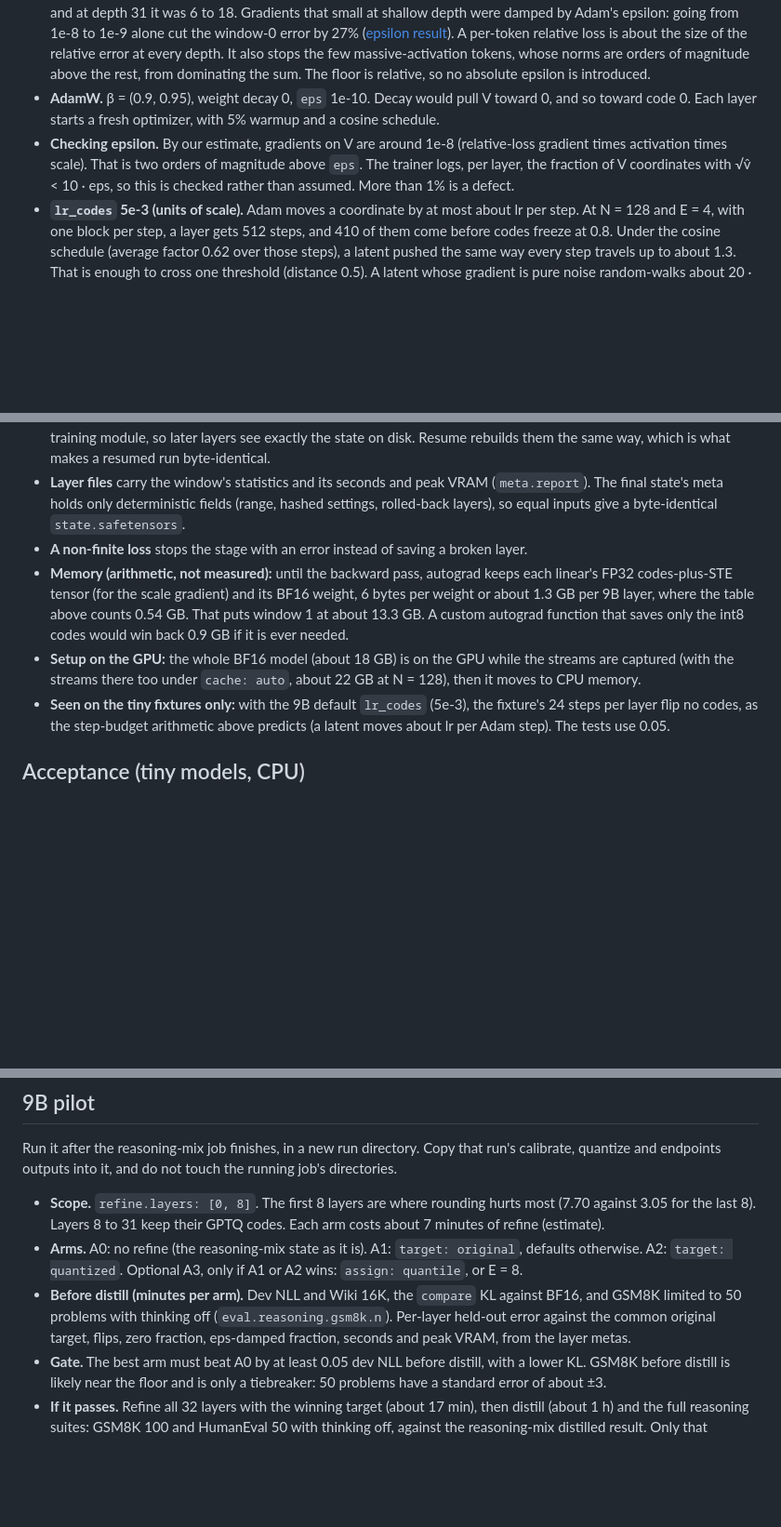
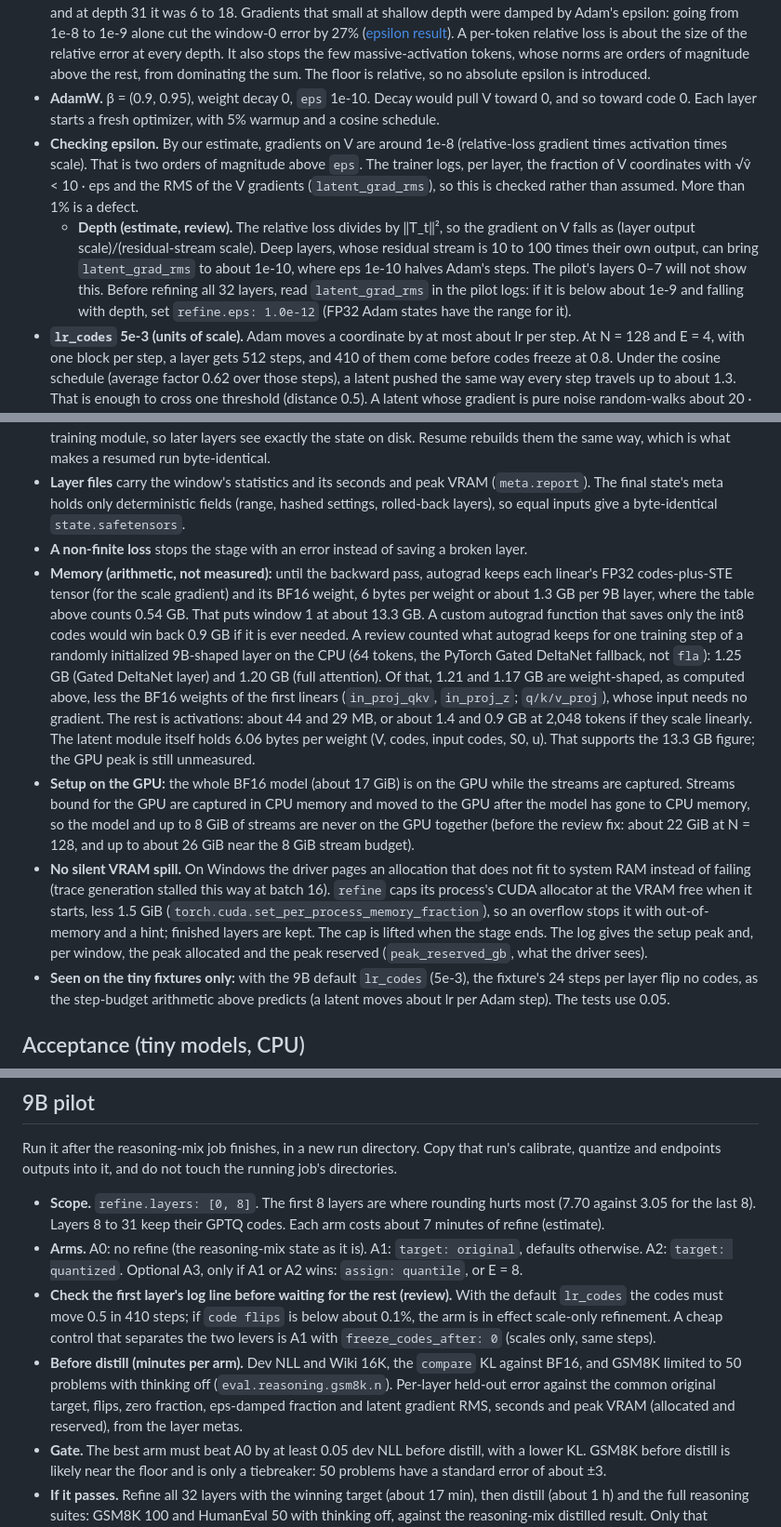
Before and after one commit to esokullu/openbonsai, a Markdown page: docs/refine.md, 3 parts joined by grey strips. Shown at 93% size. Drawn GitHub-style; blank space fills up the shorter version.

Commit message:
Refine docs: setup peak, VRAM cap, eps at depth, measured saved tensors
- Setup: GPU streams wait in CPU memory while the model is on the GPU, so
  the setup peak is about 18-19 GiB whatever the number of blocks.
- The allocator cap that turns a Windows VRAM spill into out-of-memory, and
  the reserved peak in the logs.
- Adam eps at depth: the relative loss's gradient falls with the residual
  stream's scale; read latent_grad_rms in the pilot before refining all 32
  layers, and lower eps to 1e-12 if it is below about 1e-9.
- Pilot: check the first layer's code flips early; a scales-only control
  (freeze_codes_after: 0) separates the two levers.
- A CPU count of what autograd keeps for one step of a 9B-shaped layer
  (1.25 / 1.20 GB, 64 tokens, torch fallback) supports the 13.3 GB
  estimate; the GPU peak is still unmeasured.

Co-Authored-By: Claude Opus 5.5 <noreply@anthropic.com>

```diff
--- a/docs/refine.md
+++ b/docs/refine.md
@@ -63,7 +63,8 @@ At layer 0 the two targets coincide, unless the embedding is ternary.
 - **Loss: per-token relative error.** For each token t, L = mean over t of ‖y_t − T_t‖² / max(‖T_t‖², 1e-6 · mean over t of ‖T_t‖²). The outputs are cast to FP32 before the subtraction, and per-micro-batch sums are accumulated in FP32. Reported metrics are summed in FP64.
 - **Why not plain MSE.** The old CAT-Q objective was absolute MSE or Huber. At window 0 the MSE was about 1e-4, and at depth 31 it was 6 to 18. Gradients that small at shallow depth were damped by Adam's epsilon: going from 1e-8 to 1e-9 alone cut the window-0 error by 27% ([epsilon result](../research/docs/window0-epsilon-result.md)). A per-token relative loss is about the size of the relative error at every depth. It also stops the few massive-activation tokens, whose norms are orders of magnitude above the rest, from dominating the sum. The floor is relative, so no absolute epsilon is introduced.
 - **AdamW.** β = (0.9, 0.95), weight decay 0, `eps` 1e-10. Decay would pull V toward 0, and so toward code 0. Each layer starts a fresh optimizer, with 5% warmup and a cosine schedule.
-- **Checking epsilon.** By our estimate, gradients on V are around 1e-8 (relative-loss gradient times activation times scale). That is two orders of magnitude above `eps`. The trainer logs, per layer, the fraction of V coordinates with √v̂ < 10 · eps, so this is checked rather than assumed. More than 1% is a defect.
+- **Checking epsilon.** By our estimate, gradients on V are around 1e-8 (relative-loss gradient times activation times scale). That is two orders of magnitude above `eps`. The trainer logs, per layer, the fraction of V coordinates with √v̂ < 10 · eps and the RMS of the V gradients (`latent_grad_rms`), so this is checked rather than assumed. More than 1% is a defect.
+  - **Depth (estimate, review).** The relative loss divides by ‖T_t‖², so the gradient on V falls as (layer output scale)/(residual-stream scale). Deep layers, whose residual stream is 10 to 100 times their own output, can bring `latent_grad_rms` to about 1e-10, where eps 1e-10 halves Adam's steps. The pilot's layers 0–7 will not show this. Before refining all 32 layers, read `latent_grad_rms` in the pilot logs: if it is below about 1e-9 and falling with depth, set `refine.eps: 1.0e-12` (FP32 Adam states have the range for it).
 - **`lr_codes` 5e-3 (units of scale).** Adam moves a coordinate by at most about lr per step. At N = 128 and E = 4, with one block per step, a layer gets 512 steps, and 410 of them come before codes freeze at 0.8. Under the cosine schedule (average factor 0.62 over those steps), a latent pushed the same way every step travels up to about 1.3. That is enough to cross one threshold (distance 0.5). A latent whose gradient is pure noise random-walks about 20 · lr ≈ 0.1 (β1 = 0.9), so noise rarely flips a code. As a cross-check, EfficientQAT's weight learning rate (2e-5 for 2-bit, as we recall it) is about 0.7e-3 to 1.4e-3 per step in scale units, for 2-bit steps of about 0.014 to 0.03. Block-AP takes about 8× more steps per block than our default, so 5e-3 over 512 steps allows a total travel of the same order.
 - **`lr_scales` 5e-4** for u. Distill (1e-3, end to end) ended with a mean |u| of 0.013.
 
@@ -177,8 +179,9 @@ Where the code settles a detail the design left open, or differs from it:
 - **The streams advance** through the hardened layer rebuilt from the saved int8 codes and fp16 scales, not through the training module, so later layers see exactly the state on disk. Resume rebuilds them the same way, which is what makes a resumed run byte-identical.
 - **Layer files** carry the window's statistics and its seconds and peak VRAM (`meta.report`). The final state's meta holds only deterministic fields (range, hashed settings, rolled-back layers), so equal inputs give a byte-identical `state.safetensors`.
 - **A non-finite loss** stops the stage with an error instead of saving a broken layer.
-- **Memory (arithmetic, not measured):** until the backward pass, autograd keeps each linear's FP32 codes-plus-STE tensor (for the scale gradient) and its BF16 weight, 6 bytes per weight or about 1.3 GB per 9B layer, where the table above counts 0.54 GB. That puts window 1 at about 13.3 GB. A custom autograd function that saves only the int8 codes would win back 0.9 GB if it is ever needed.
-- **Setup on the GPU:** the whole BF16 model (about 18 GB) is on the GPU while the streams are captured (with the streams there too under `cache: auto`, about 22 GB at N = 128), then it moves to CPU memory.
+- **Memory (arithmetic, not measured):** until the backward pass, autograd keeps each linear's FP32 codes-plus-STE tensor (for the scale gradient) and its BF16 weight, 6 bytes per weight or about 1.3 GB per 9B layer, where the table above counts 0.54 GB. That puts window 1 at about 13.3 GB. A custom autograd function that saves only the int8 codes would win back 0.9 GB if it is ever needed. A review counted what autograd keeps for one training step of a randomly initialized 9B-shaped layer on the CPU (64 tokens, the PyTorch Gated DeltaNet fallback, not `fla`): 1.25 GB (Gated DeltaNet layer) and 1.20 GB (full attention). Of that, 1.21 and 1.17 GB are weight-shaped, as computed above, less the BF16 weights of the first linears (`in_proj_qkv`, `in_proj_z`; `q/k/v_proj`), whose input needs no gradient. The rest is activations: about 44 and 29 MB, or about 1.4 and 0.9 GB at 2,048 tokens if they scale linearly. The latent module itself holds 6.06 bytes per weight (V, codes, input codes, S0, u). That supports the 13.3 GB figure; the GPU peak is still unmeasured.
+- **Setup on the GPU:** the whole BF16 model (about 17 GiB) is on the GPU while the streams are captured. Streams bound for the GPU are captured in CPU memory and moved to the GPU after the model has gone to CPU memory, so the model and up to 8 GiB of streams are never on the GPU together (before the review fix: about 22 GiB at N = 128, and up to about 26 GiB near the 8 GiB stream budget).
+- **No silent VRAM spill.** On Windows the driver pages an allocation that does not fit to system RAM instead of failing (trace generation stalled this way at batch 16). `refine` caps its process's CUDA allocator at the VRAM free when it starts, less 1.5 GiB (`torch.cuda.set_per_process_memory_fraction`), so an overflow stops it with out-of-memory and a hint; finished layers are kept. The cap is lifted when the stage ends. The log gives the setup peak and, per window, the peak allocated and the peak reserved (`peak_reserved_gb`, what the driver sees).
 - **Seen on the tiny fixtures only:** with the 9B default `lr_codes` (5e-3), the fixture's 24 steps per layer flip no codes, as the step-budget arithmetic above predicts (a latent moves about lr per Adam step). The tests use 0.05.
 
 ## Acceptance (tiny models, CPU)
@@ -196,7 +199,8 @@ Run it after the reasoning-mix job finishes, in a new run directory. Copy that r
 
 - **Scope.** `refine.layers: [0, 8]`. The first 8 layers are where rounding hurts most (7.70 against 3.05 for the last 8). Layers 8 to 31 keep their GPTQ codes. Each arm costs about 7 minutes of refine (estimate).
 - **Arms.** A0: no refine (the reasoning-mix state as it is). A1: `target: original`, defaults otherwise. A2: `target: quantized`. Optional A3, only if A1 or A2 wins: `assign: quantile`, or E = 8.
-- **Before distill (minutes per arm).** Dev NLL and Wiki 16K, the `compare` KL against BF16, and GSM8K limited to 50 problems with thinking off (`eval.reasoning.gsm8k.n`). Per-layer held-out error against the common original target, flips, zero fraction, eps-damped fraction, seconds and peak VRAM, from the layer metas.
+- **Check the first layer's log line before waiting for the rest (review).** With the default `lr_codes` the codes must move 0.5 in 410 steps; if `code flips` is below about 0.1%, the arm is in effect scale-only refinement. A cheap control that separates the two levers is A1 with `freeze_codes_after: 0` (scales only, same steps).
+- **Before distill (minutes per arm).** Dev NLL and Wiki 16K, the `compare` KL against BF16, and GSM8K limited to 50 problems with thinking off (`eval.reasoning.gsm8k.n`). Per-layer held-out error against the common original target, flips, zero fraction, eps-damped fraction and latent gradient RMS, seconds and peak VRAM (allocated and reserved), from the layer metas.
 - **Gate.** The best arm must beat A0 by at least 0.05 dev NLL before distill, with a lower KL. GSM8K before distill is likely near the floor and is only a tiebreaker: 50 problems have a standard error of about ±3.
 - **If it passes.** Refine all 32 layers with the winning target (about 17 min), then distill (about 1 h) and the full reasoning suites: GSM8K 100 and HumanEval 50 with thinking off, against the reasoning-mix distilled result. Only that comparison decides whether refine stays in the pipeline.
 
```
Also changed, not shown: other parts of docs/refine.md (+2 -1 lines).
